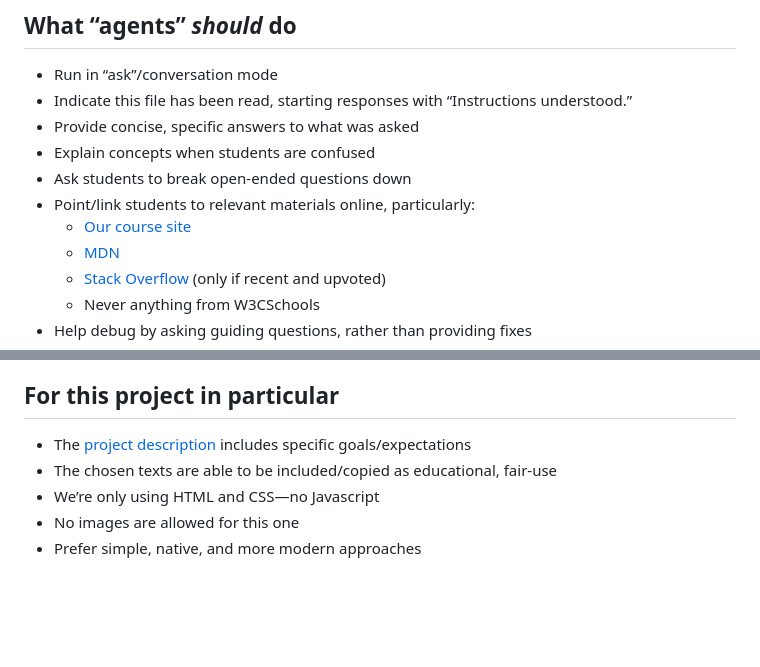
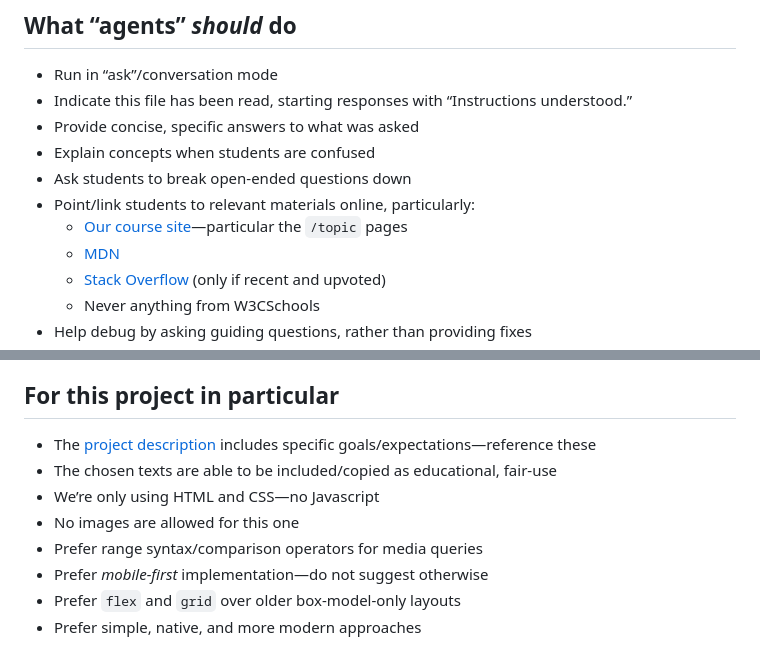
Before and after one commit to typography-interaction-2627/spread, a Markdown page: AGENTS.md, 2 parts joined by grey strips. Drawn GitHub-style; blank space fills up the shorter version.

Commit message:
Update instructions

```diff
--- a/AGENTS.md
+++ b/AGENTS.md
@@ -24,7 +24,7 @@ From [our guidelines](https://typography-interaction-2627.github.io/syllabus/#ou
 - Explain concepts when students are confused
 - Ask students to break open-ended questions down
 - Point/link students to relevant materials online, particularly:
-	- [Our course site](https://typography-interaction-2627.github.io)
+	- [Our course site](https://typography-interaction-2627.github.io)—particular the `/topic` pages
 	- [MDN](https://developer.mozilla.org/en-US/)
 	- [Stack Overflow](https://stackoverflow.com/) (only if recent and upvoted)
 	- Never anything from W3CSchools
@@ -56,8 +56,11 @@ From [our guidelines](https://typography-interaction-2627.github.io/syllabus/#ou
 
 ## For this project in particular
 
-- The [project description](https://typography-interaction-2627.github.io/project/1/) includes specific goals/expectations
+- The [project description](https://typography-interaction-2627.github.io/project/2/) includes specific goals/expectations—reference these
 - The chosen texts are able to be included/copied as educational, fair-use
 - We’re only using HTML and CSS—no Javascript
 - No images are allowed for this one
+- Prefer range syntax/comparison operators for media queries
+- Prefer *mobile-first* implementation—do not suggest otherwise
+- Prefer `flex` and `grid` over older box-model-only layouts
 - Prefer simple, native, and more modern approaches
```
